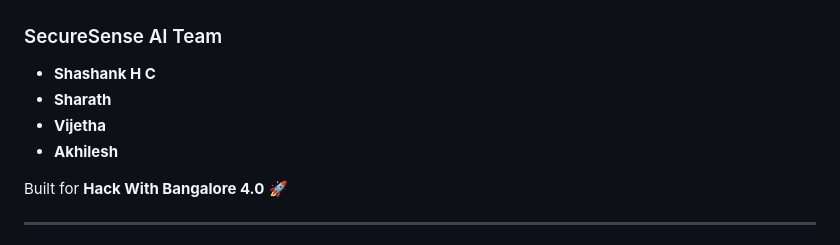
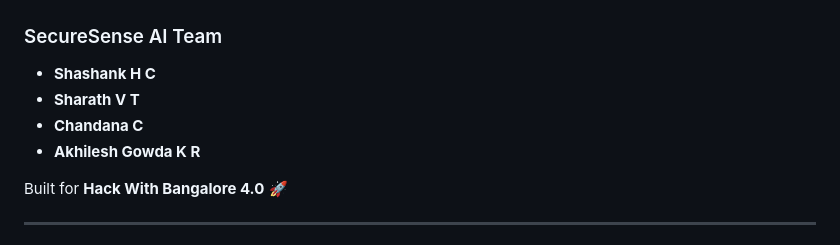
Before and after one commit to Shashau/SecureSense-AI, a Markdown page: README.md, the part around the change. Drawn GitHub-style.

```diff
--- a/README.md
+++ b/README.md
@@ -426,9 +426,9 @@ Do not use this tool to perform unauthorized security testing.
 ### SecureSense AI Team
 
 - **Shashank H C**
-- **Sharath**
-- **Vijetha**
-- **Akhilesh**
+- **Sharath V T**
+- **Chandana C**
+- **Akhilesh Gowda K R**
 
 Built for **Hack With Bangalore 4.0** 🚀
 
```
